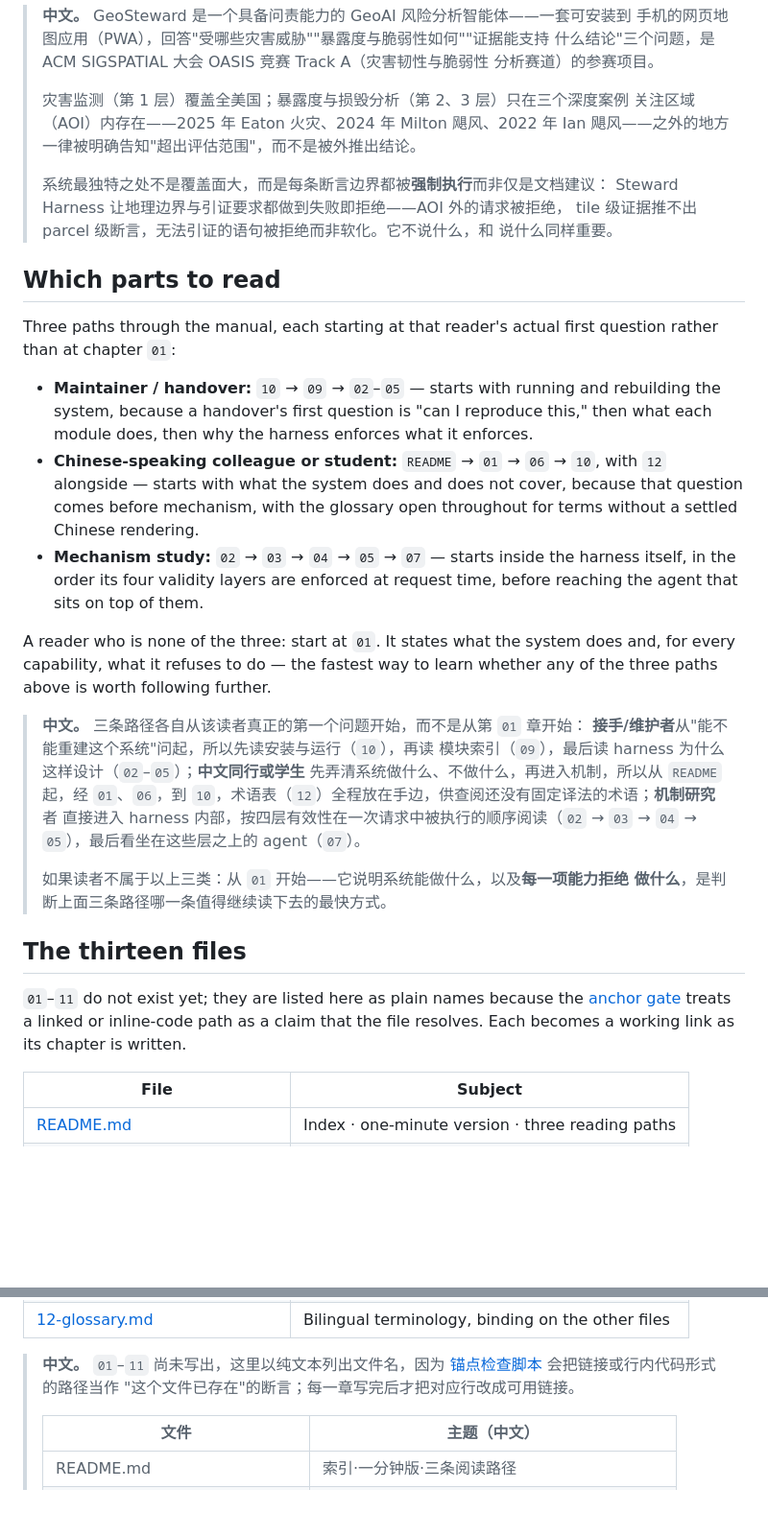
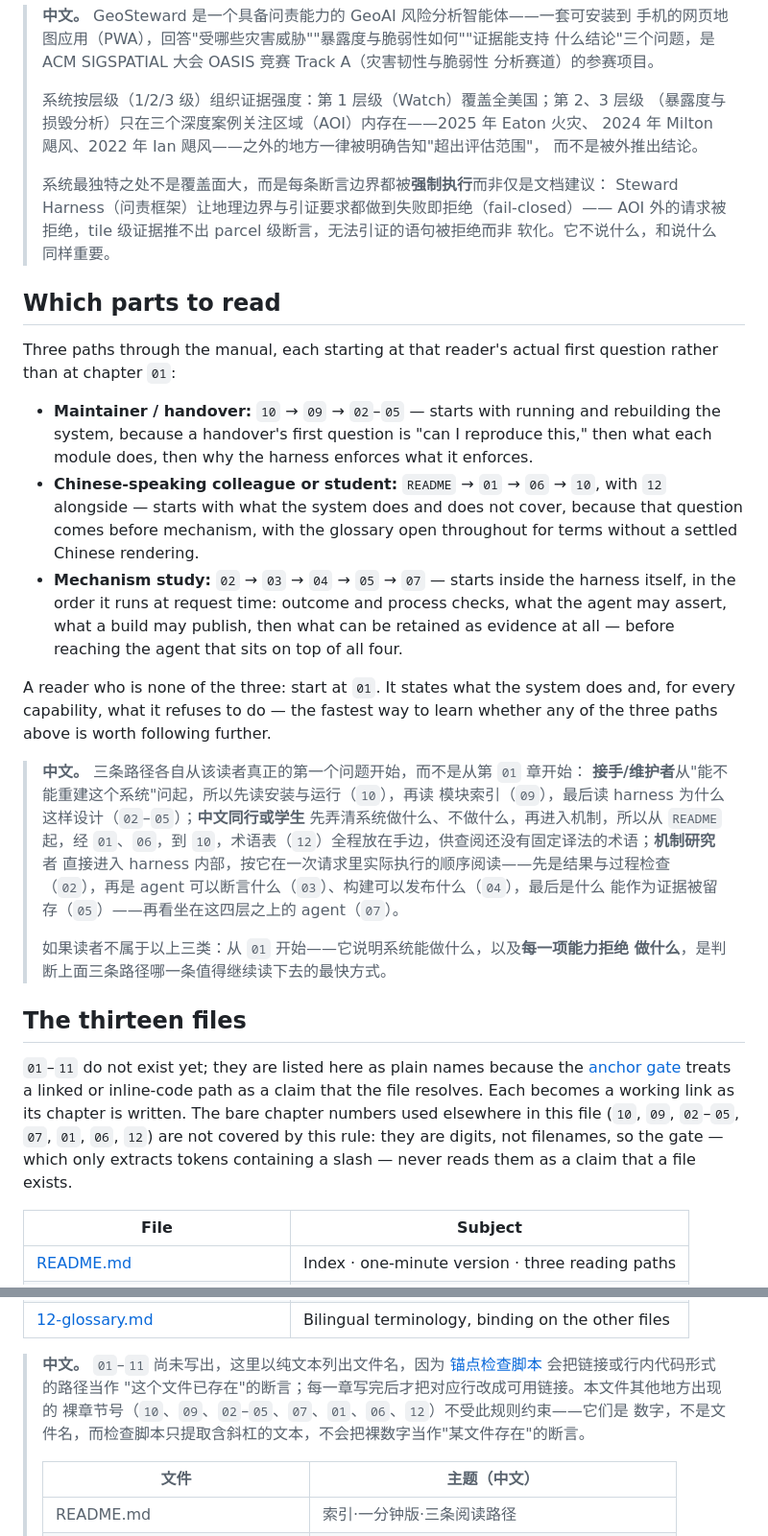
Before and after one commit to rayford295/ray-resilience, a Markdown page: docs/manual/README.md, 2 parts joined by grey strips. Shown at 96% size. GitHub-like rendering; blank space fills up the shorter version.

Commit message:
docs(manual): fix glossary term renderings and clarify chapter-number anchor exemption

```diff
--- a/docs/manual/README.md
+++ b/docs/manual/README.md
@@ -27,14 +27,15 @@ what it will.
 > 什么结论"三个问题，是 ACM SIGSPATIAL 大会 OASIS 竞赛 Track A（灾害韧性与脆弱性
 > 分析赛道）的参赛项目。
 >
-> 灾害监测（第 1 层）覆盖全美国；暴露度与损毁分析（第 2、3 层）只在三个深度案例
-> 关注区域（AOI）内存在——2025 年 Eaton 火灾、2024 年 Milton 飓风、2022 年 Ian
-> 飓风——之外的地方一律被明确告知"超出评估范围"，而不是被外推出结论。
+> 系统按层级（1/2/3 级）组织证据强度：第 1 层级（Watch）覆盖全美国；第 2、3 层级
+> （暴露度与损毁分析）只在三个深度案例关注区域（AOI）内存在——2025 年 Eaton 火灾、
+> 2024 年 Milton 飓风、2022 年 Ian 飓风——之外的地方一律被明确告知"超出评估范围"，
+> 而不是被外推出结论。
 >
 > 系统最独特之处不是覆盖面大，而是每条断言边界都被**强制执行**而非仅是文档建议：
-> Steward Harness 让地理边界与引证要求都做到失败即拒绝——AOI 外的请求被拒绝，
-> tile 级证据推不出 parcel 级断言，无法引证的语句被拒绝而非软化。它不说什么，和
-> 说什么同样重要。
+> Steward Harness（问责框架）让地理边界与引证要求都做到失败即拒绝（fail-closed）——
+> AOI 外的请求被拒绝，tile 级证据推不出 parcel 级断言，无法引证的语句被拒绝而非
+> 软化。它不说什么，和说什么同样重要。
 
 ## Which parts to read
 
@@ -50,8 +51,10 @@ question rather than at chapter `01`:
   because that question comes before mechanism, with the glossary open
   throughout for terms without a settled Chinese rendering.
 - **Mechanism study:** `02` → `03` → `04` → `05` → `07` — starts inside the
-  harness itself, in the order its four validity layers are enforced at
-  request time, before reaching the agent that sits on top of them.
+  harness itself, in the order it runs at request time: outcome and process
+  checks, what the agent may assert, what a build may publish, then what can
+  be retained as evidence at all — before reaching the agent that sits on
+  top of all four.
 
 A reader who is none of the three: start at `01`. It states what the system
 does and, for every capability, what it refuses to do — the fastest way to
@@ -62,8 +65,9 @@ learn whether any of the three paths above is worth following further.
 > 模块索引（`09`），最后读 harness 为什么这样设计（`02`–`05`）；**中文同行或学生**
 > 先弄清系统做什么、不做什么，再进入机制，所以从 `README` 起，经 `01`、`06`，到
 > `10`，术语表（`12`）全程放在手边，供查阅还没有固定译法的术语；**机制研究**者
-> 直接进入 harness 内部，按四层有效性在一次请求中被执行的顺序阅读（`02` → `03` →
-> `04` → `05`），最后看坐在这些层之上的 agent（`07`）。
+> 直接进入 harness 内部，按它在一次请求里实际执行的顺序阅读——先是结果与过程检查
+> （`02`），再是 agent 可以断言什么（`03`）、构建可以发布什么（`04`），最后是什么
+> 能作为证据被留存（`05`）——再看坐在这四层之上的 agent（`07`）。
 >
 > 如果读者不属于以上三类：从 `01` 开始——它说明系统能做什么，以及**每一项能力拒绝
 > 做什么**，是判断上面三条路径哪一条值得继续读下去的最快方式。
@@ -73,7 +77,10 @@ learn whether any of the three paths above is worth following further.
 `01`–`11` do not exist yet; they are listed here as plain names because the
 [anchor gate](../../scripts/manual_anchors.py) treats a linked or
 inline-code path as a claim that the file resolves. Each becomes a working
-link as its chapter is written.
+link as its chapter is written. The bare chapter numbers used elsewhere in
+this file (`10`, `09`, `02`–`05`, `07`, `01`, `06`, `12`) are not covered by
+this rule: they are digits, not filenames, so the gate — which only extracts
+tokens containing a slash — never reads them as a claim that a file exists.
 
 | File | Subject |
 |---|---|
@@ -93,7 +100,9 @@ link as its chapter is written.
 
 > **中文。** `01`–`11` 尚未写出，这里以纯文本列出文件名，因为
 > [锚点检查脚本](../../scripts/manual_anchors.py) 会把链接或行内代码形式的路径当作
-> "这个文件已存在"的断言；每一章写完后才把对应行改成可用链接。
+> "这个文件已存在"的断言；每一章写完后才把对应行改成可用链接。本文件其他地方出现的
+> 裸章节号（`10`、`09`、`02`–`05`、`07`、`01`、`06`、`12`）不受此规则约束——它们是
+> 数字，不是文件名，而检查脚本只提取含斜杠的文本，不会把裸数字当作"某文件存在"的断言。
 >
 > | 文件 | 主题（中文） |
 > |---|---|
```
